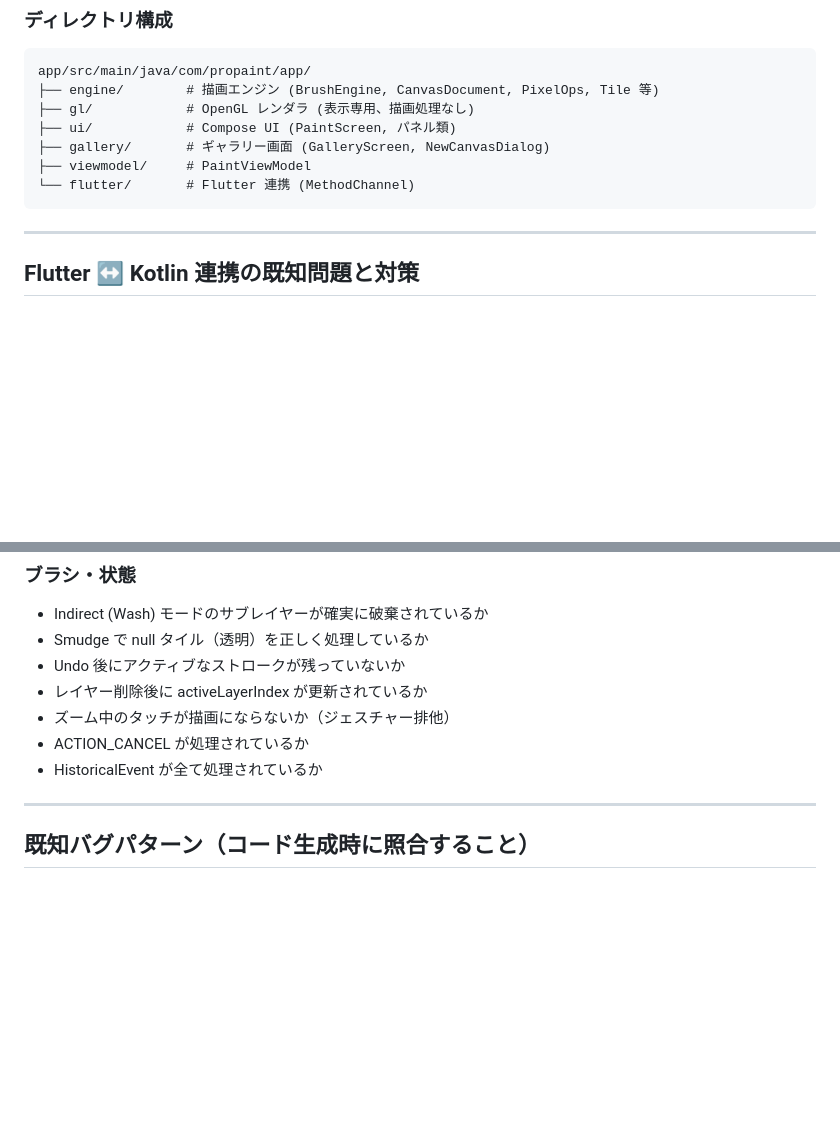
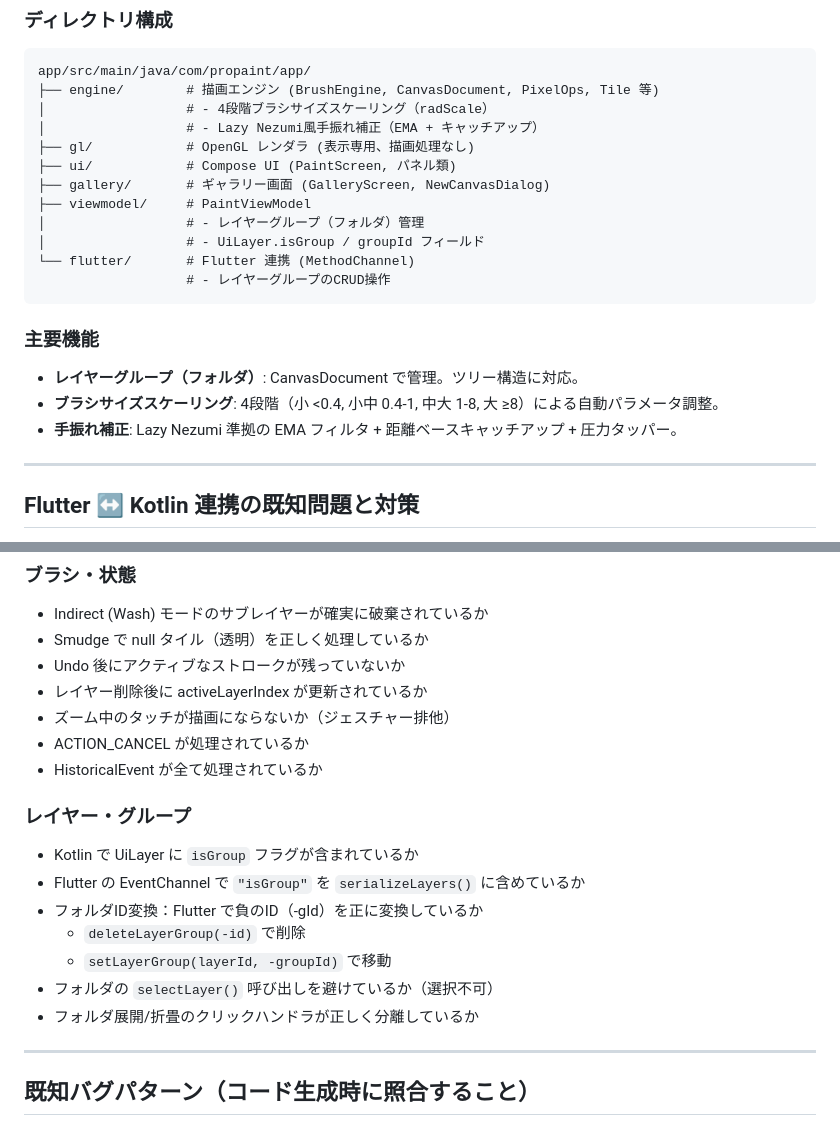
Before and after one commit to shimabukuro256/propaint_v2, a Markdown page: CLAUDE.md, 2 parts joined by grey strips. GitHub-like rendering; blank space fills up the shorter version.

````diff
--- a/CLAUDE.md
+++ b/CLAUDE.md
@@ -11,12 +11,23 @@ UI は Flutter (メイン) + Compose (ギャラリー)。
 ```
 app/src/main/java/com/propaint/app/
 ├── engine/        # 描画エンジン (BrushEngine, CanvasDocument, PixelOps, Tile 等)
+│                  # - 4段階ブラシサイズスケーリング（radScale）
+│                  # - Lazy Nezumi風手振れ補正（EMA + キャッチアップ）
 ├── gl/            # OpenGL レンダラ (表示専用、描画処理なし)
 ├── ui/            # Compose UI (PaintScreen, パネル類)
 ├── gallery/       # ギャラリー画面 (GalleryScreen, NewCanvasDialog)
 ├── viewmodel/     # PaintViewModel
+│                  # - レイヤーグループ（フォルダ）管理
+│                  # - UiLayer.isGroup / groupId フィールド
 └── flutter/       # Flutter 連携 (MethodChannel)
+                   # - レイヤーグループのCRUD操作
 ```
+
+### 主要機能
+
+- **レイヤーグループ（フォルダ）**: CanvasDocument で管理。ツリー構造に対応。
+- **ブラシサイズスケーリング**: 4段階（小 <0.4, 小中 0.4-1, 中大 1-8, 大 ≥8）による自動パラメータ調整。
+- **手振れ補正**: Lazy Nezumi 準拠の EMA フィルタ + 距離ベースキャッチアップ + 圧力タッパー。
 
 ---
 
@@ -210,6 +238,15 @@ DebugConfig.enableDiagnosticLog フラグで制御可能にすること。
 - ACTION_CANCEL が処理されているか
 - HistoricalEvent が全て処理されているか
 
+### レイヤー・グループ
+- Kotlin で UiLayer に `isGroup` フラグが含まれているか
+- Flutter の EventChannel で `"isGroup"` を `serializeLayers()` に含めているか
+- フォルダID変換：Flutter で負のID（-gId）を正に変換しているか
+  - `deleteLayerGroup(-id)` で削除
+  - `setLayerGroup(layerId, -groupId)` で移動
+- フォルダの `selectLayer()` 呼び出しを避けているか（選択不可）
+- フォルダ展開/折畳のクリックハンドラが正しく分離しているか
+
 ---
 
 ## 既知バグパターン（コード生成時に照合すること）
````
Also changed, not shown: other parts of CLAUDE.md (+30 -0 lines).
